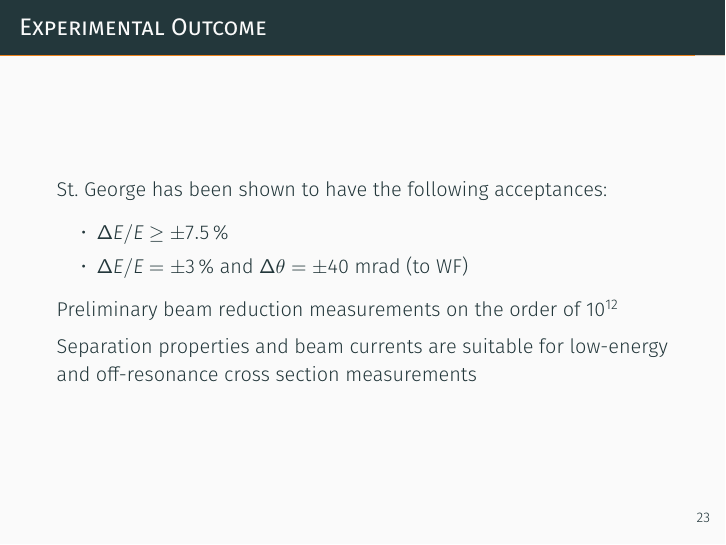
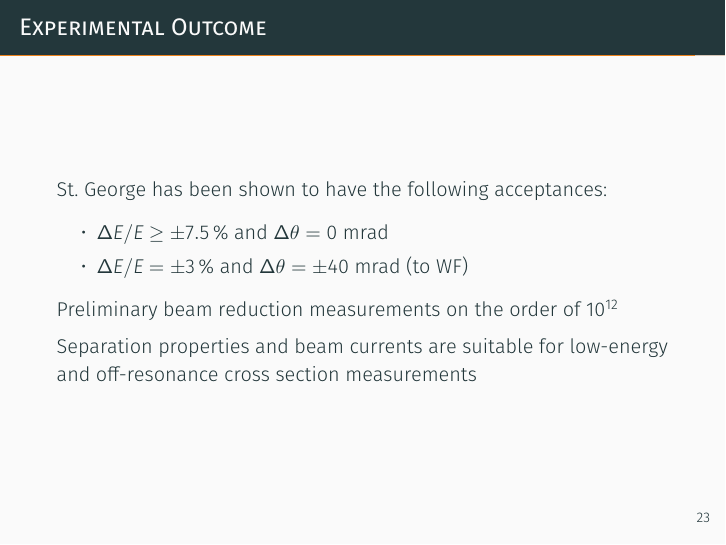
Before and after one commit to mmoran0032/defense, LaTeX slides (defense.tex): page 36 of 46. Compiled offline with XeLaTeX; a missing font is replaced by an installed copy or a similar font.

Commit message:
Minor number corrections

```diff
--- a/defense.tex
+++ b/defense.tex
@@ -444,7 +444,7 @@
 
     St.\ George has been shown to have the following acceptances:
     \begin{itemize}
-        \item $\Delta E/E \geq \pm 7.5$\,\%
+        \item $\Delta E/E \geq \pm 7.5$\,\% and $\Delta\theta = 0$~mrad
         \item $\Delta E/E = \pm 3$\,\% and $\Delta\theta = \pm 40$~mrad
             (to WF)
     \end{itemize}
```
Also changed, not shown: defense.tex (2 more changed lines).
